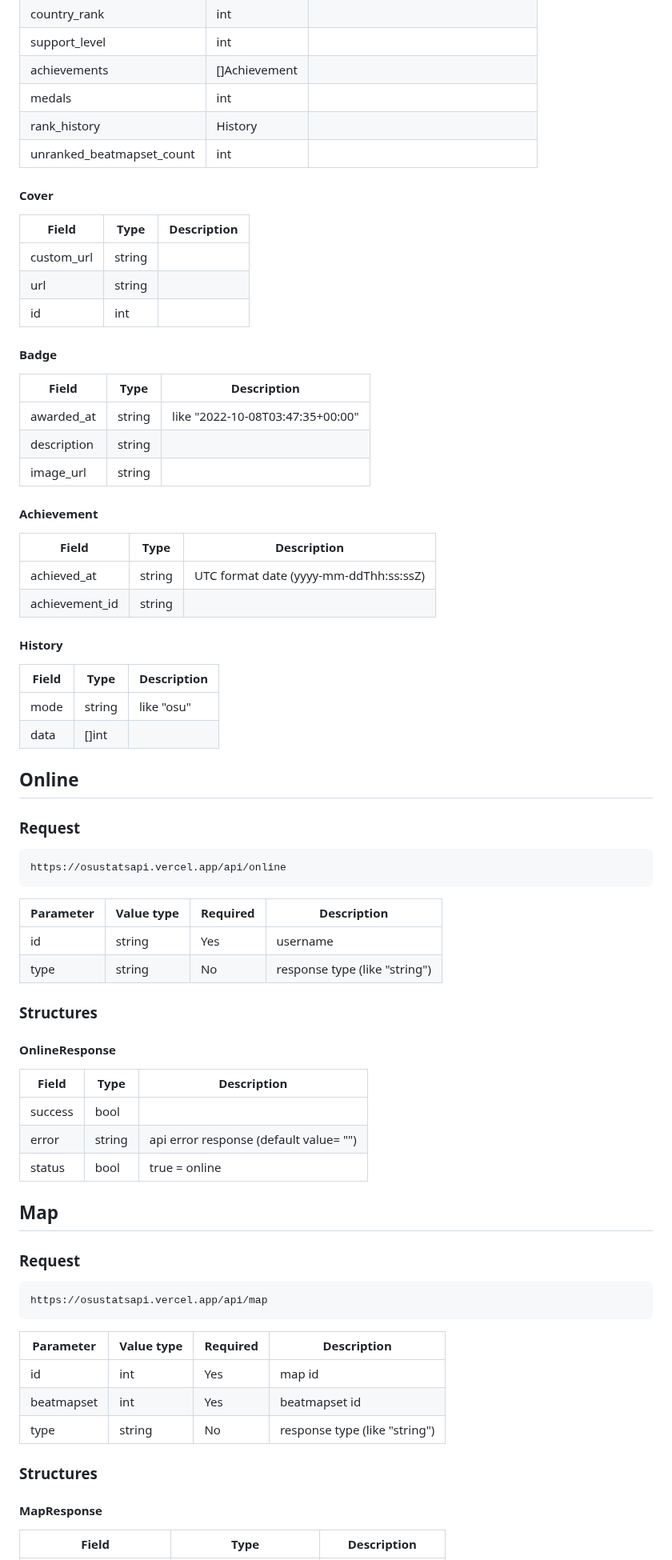
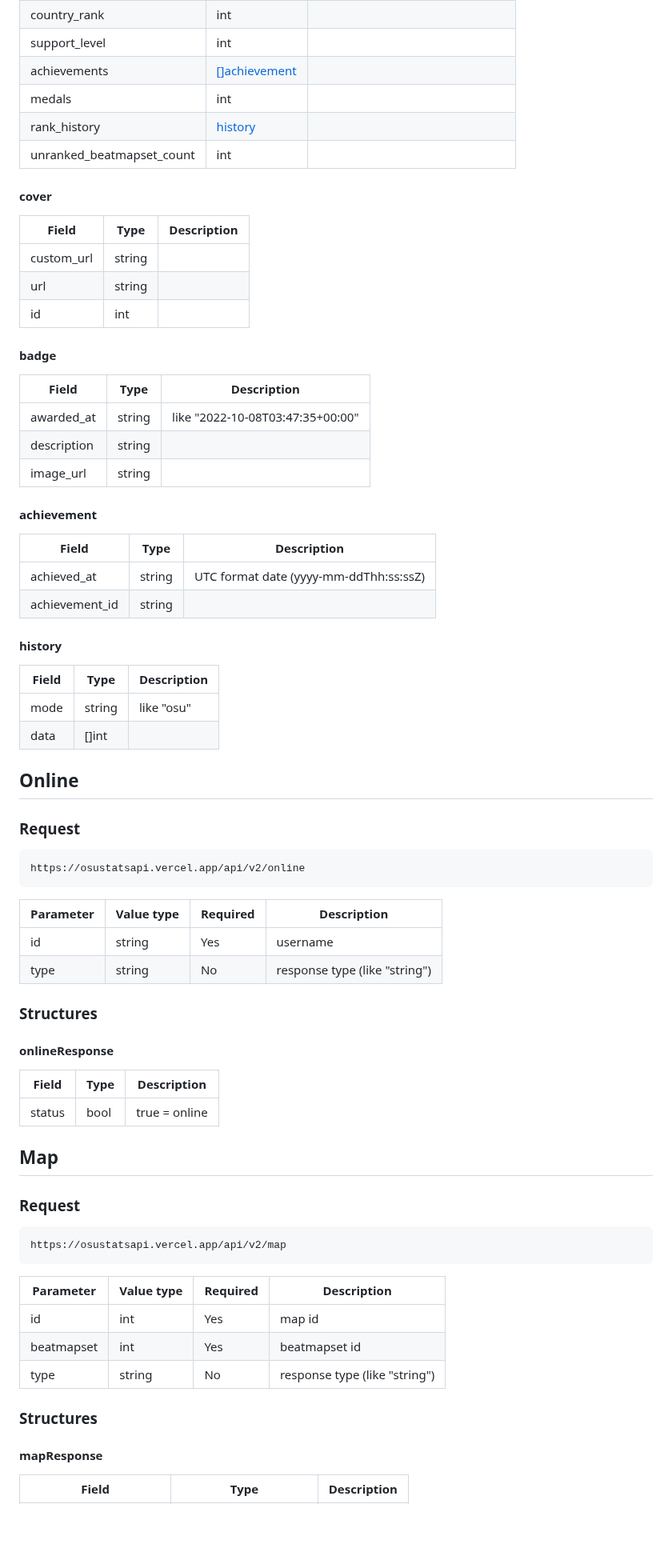
Before and after one commit to hud0shnik/osustatsapi, a Markdown page: README.md, the part around one of its changes. Shown at 80% size. Rendered like a GitHub page; blank space fills up the shorter version.

Commit message:
update readme: update structures ✏️
Актуализировал описание структур

````diff
--- a/README.md
+++ b/README.md
@@ -102,13 +118,13 @@ sh                          |        int         | silver s
 a                           |        int         |
 country_rank                |        int         |
 support_level               |        int         |
-achievements                |    []Achievement   |
+achievements                |[[]achievement](#achievement)|
 medals                      |        int         |
-rank_history                |       History      |
+rank_history                |[history](#history) |
 unranked_beatmapset_count   |        int         |
 
 
-#### Cover
+#### cover
 
 Field                       |       Type         | Description
 ----------------------------|--------------------|------------
@@ -117,7 +133,7 @@ url                         |       string       |
 id                          |        int         |
 
 
-#### Badge
+#### badge
 
 Field                       |       Type         | Description
 ----------------------------|--------------------|------------
@@ -126,7 +142,7 @@ description                 |       string       |
 image_url                   |       string       |
 
 
-#### Achievement
+#### achievement
 
 Field                       |       Type         | Description
 ----------------------------|--------------------|------------
@@ -134,7 +150,7 @@ achieved_at                 |       string       | UTC format date (yyyy-mm-ddTh
 achievement_id              |       string       |
 
 
-#### History
+#### history
 
 Field                       |       Type         | Description
 ----------------------------|--------------------|------------
@@ -148,7 +164,7 @@ data                        |       []int        |
 ### Request
 
 ``` Elixir
-https://osustatsapi.vercel.app/api/online
+https://osustatsapi.vercel.app/api/v2/online
 ```
 
 Parameter       | Value type | Required | Description
@@ -158,12 +174,10 @@ type            |   string   |   No     | response type (like "string")
 
 ### Structures
 
-#### OnlineResponse
+#### onlineResponse
 
 Field                       |       Type         | Description
 ----------------------------|--------------------|------------
-success                     |        bool        |
-error                       |       string       | api error response (default value= "")
 status                      |        bool        | true = online
 
 
@@ -172,7 +186,7 @@ status                      |        bool        | true = online
 ### Request
 
 ``` Elixir
-https://osustatsapi.vercel.app/api/map
+https://osustatsapi.vercel.app/api/v2/map
 ```
 
 Parameter       | Value type | Required | Description
@@ -184,7 +198,7 @@ type            |   string   |   No     | response type (like "string")
 
 ### Structures
 
-#### MapResponse
+#### mapResponse
 
 Field                       |       Type         | Description
 ----------------------------|--------------------|------------
````
Also changed, not shown: other parts of README.md (+43 -34 lines).
